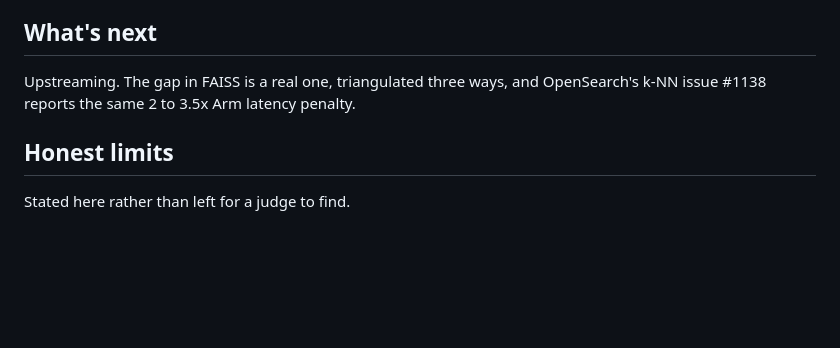
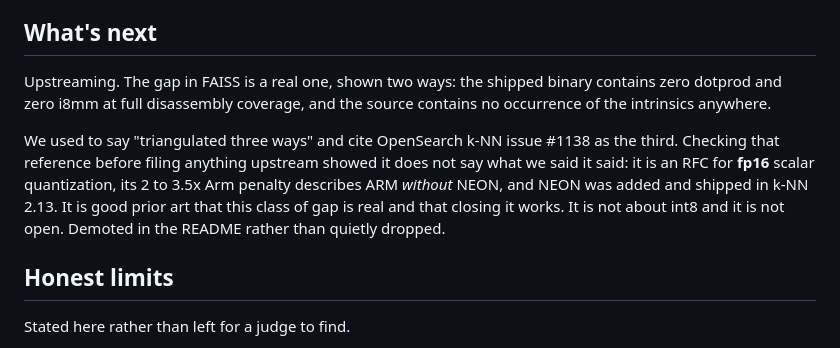
Before and after one commit to mark124/armscope, a Markdown page: docs/DEVPOST.md, the part around the change. GitHub-like rendering; blank space fills up the shorter version.

```diff
--- a/docs/DEVPOST.md
+++ b/docs/DEVPOST.md
@@ -208,8 +208,17 @@ was how much work the loop gave it per byte fetched.
 
 ## What's next
 
-Upstreaming. The gap in FAISS is a real one, triangulated three ways, and
-OpenSearch's k-NN issue #1138 reports the same 2 to 3.5x Arm latency penalty.
+Upstreaming. The gap in FAISS is a real one, shown two ways: the shipped
+binary contains zero dotprod and zero i8mm at full disassembly coverage, and
+the source contains no occurrence of the intrinsics anywhere.
+
+We used to say "triangulated three ways" and cite OpenSearch k-NN issue #1138
+as the third. Checking that reference before filing anything upstream showed
+it does not say what we said it said: it is an RFC for **fp16** scalar
+quantization, its 2 to 3.5x Arm penalty describes ARM *without* NEON, and
+NEON was added and shipped in k-NN 2.13. It is good prior art that this class
+of gap is real and that closing it works. It is not about int8 and it is not
+open. Demoted in the README rather than quietly dropped.
 
 ## Honest limits
 
```
Also changed, not shown: README.md (+13 -4 lines), docs/UPSTREAM.md (added, +85 -0 lines).
